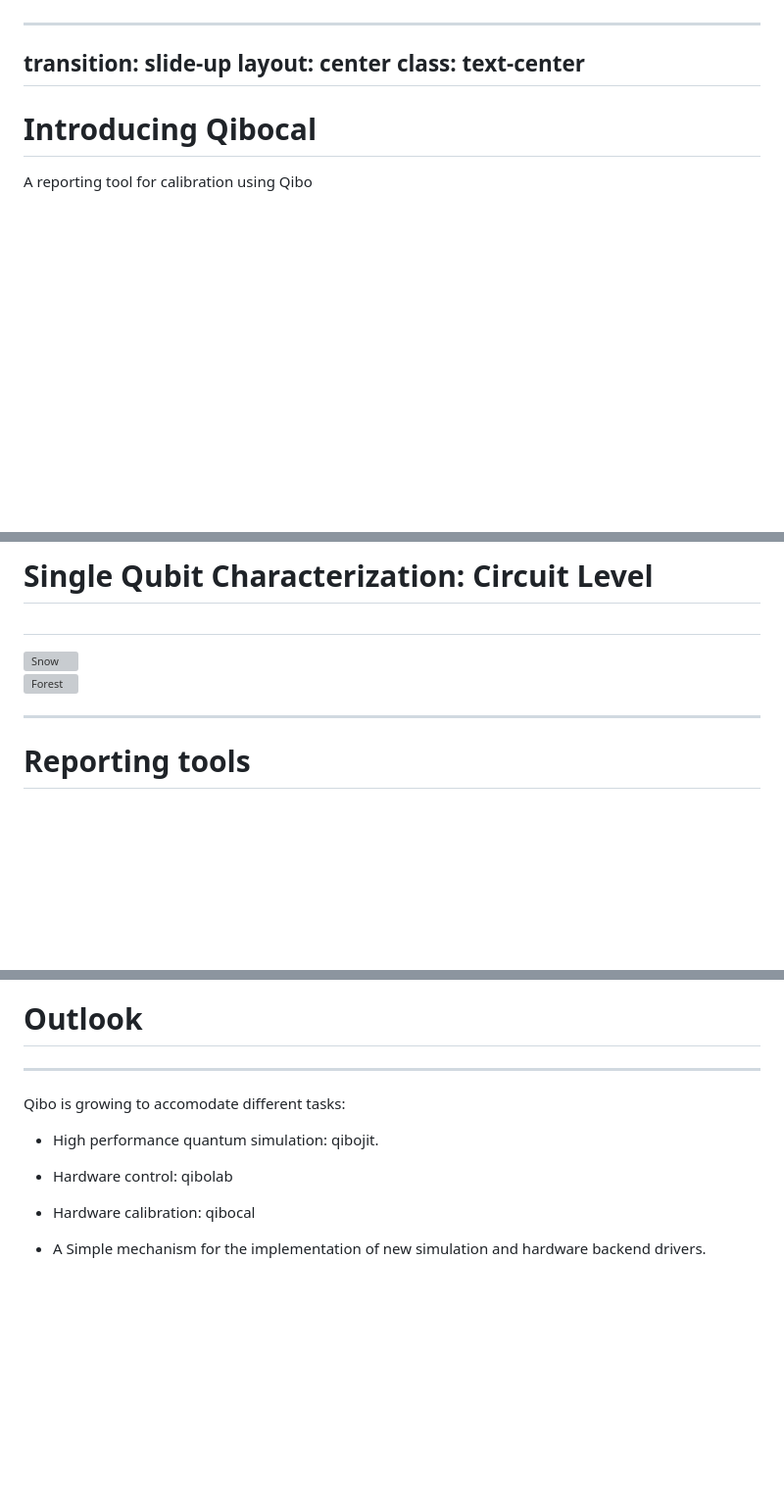
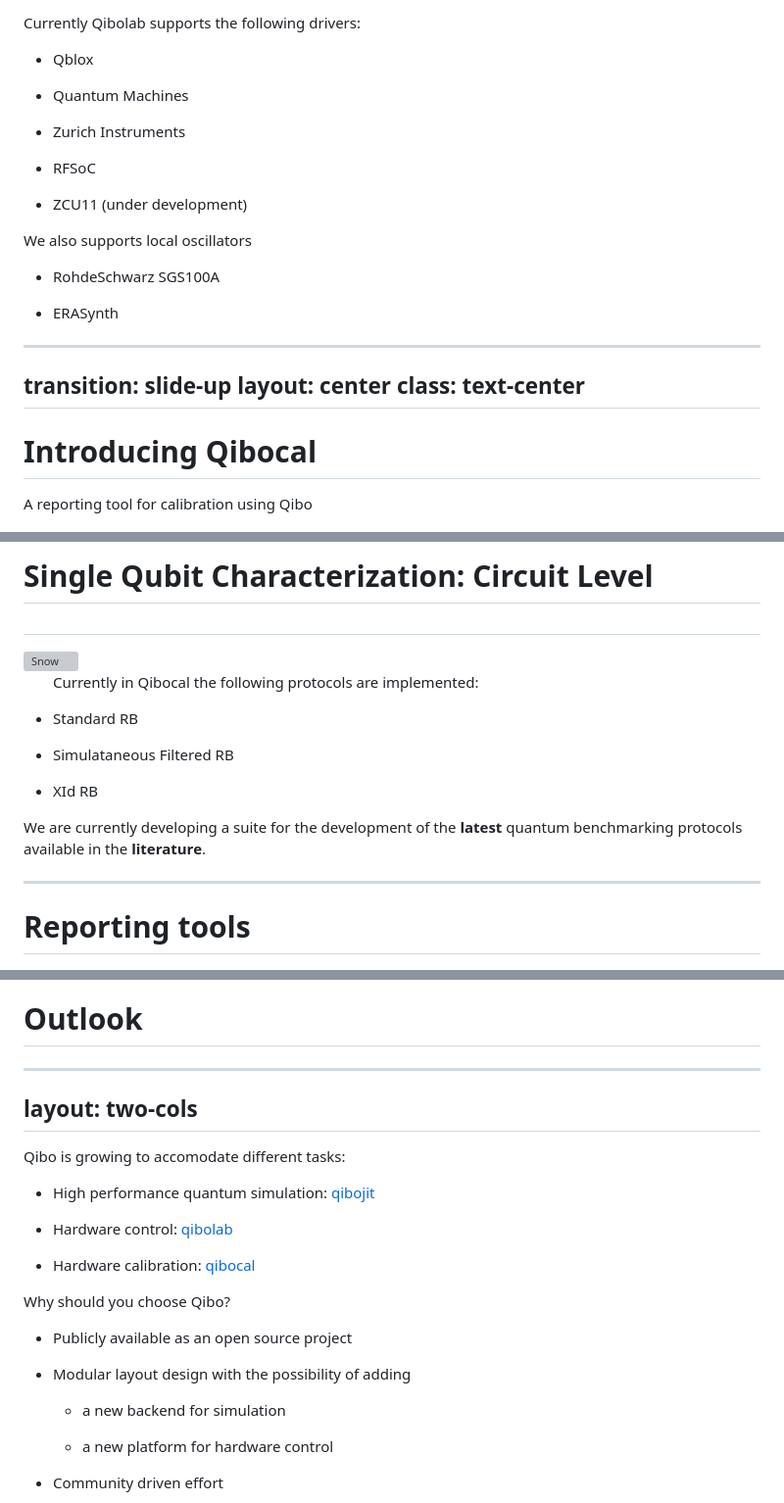
Before and after one commit to andrea-pasquale/slides, a Markdown page: CHEP2023/slides.md, 3 parts joined by grey strips. Shown: that part at 98% size. Drawn GitHub-style; blank space fills up the shorter version; grey boxes are pictures that could not be loaded.

Commit message:
CHEP First draft

```diff
--- a/CHEP2023/slides.md
+++ b/CHEP2023/slides.md
@@ -224,5 +219,20 @@ flowchart TD
 
-</p>
+Currently Qibolab supports the following drivers:
+
+<ul>
+<li><p>Qblox</p></li>
+<li><p>Quantum Machines</p></li>
+<li><p>Zurich Instruments</p></li>
+<li><p>RFSoC </p></li>
+<li><p>ZCU11 (under development) </p></li>
+
+</ul>
+
+We also supports local oscillators
+<ul>
+<li><p>RohdeSchwarz SGS100A</p></li>
+<li><p>ERASynth</p></li>
+</ul>
 </template>
 
 ---
@@ -279,9 +289,19 @@ Can I **trust** my results? **NO!**
     <img src="figures/RB zoo.png" alt="Snow" style="width:100%">
   </div>
   <div class="column">
-    <img src="figures/RB zoo.png" alt="Forest" style="width:100%">
+    <ul>
+    Currently in Qibocal the following protocols are implemented:
+    <li><p>Standard RB</p></li>
+    <li><p>Simulataneous Filtered RB</p></li>
+    <li><p>XId RB</p></li>
+    </ul>
   </div>
 </div>
+<p>  </p>
+We are currently developing a suite for the development of the <b> latest </b>
+quantum benchmarking protocols available in the <b>literature</b>.
+
+
 
 ---
 
@@ -317,22 +358,26 @@ class: text-center
 # Outlook
 
 ---
+layout: two-cols
+---
 
 Qibo is growing to accomodate different tasks:
 
 <ul>
-<li><p>High performance quantum simulation: qibojit.</p></li>
-<li><p>Hardware control: qibolab</p></li>
-<li><p>Hardware calibration: qibocal</p></li>
-<li><p>A Simple mechanism for the implementation of new simulation and hardware backend drivers.</p></li>
+<li><p>High performance quantum simulation: <a href="https://github.com/qiboteam/qibojit">qibojit</a></p></li>
+<li><p>Hardware control: <a href="https://github.com/qiboteam/qibolab">qibolab</a></p></li>
+<li><p>Hardware calibration: <a href="https://github.com/qiboteam/qibocal">qibocal</a></p></li>
 </ul>
 
 
+Why should you choose Qibo?
 
-<!-- <ul>
-<li><p>High performance quantum simulation: qibojit.</p></li>
-<li><p>Hardware control: qibolab</p></li>
-<li><p><b>Hardware calibration: qibocal</p></li>
-<li><p>A Simple mechanism for the implementation of <b>new simulation and hardware backend drivers</b>.</p></li>
-</ul> -->
+<ul>
+<li><p>Publicly available as an open source project</p></li>
+<li><p>Modular layout design with the possibility of adding
+<ul><!-- start of nested list-->
+                <li><p>a new backend for simulation</p></li>
+                <li><p>a new platform for hardware control</p></li>
+            </ul><!--end of nested list--></p></li>
+<li><p>Community driven effort</p></li>
 
```
Also changed, not shown: other parts of CHEP2023/slides.md (+31 -15 lines).
